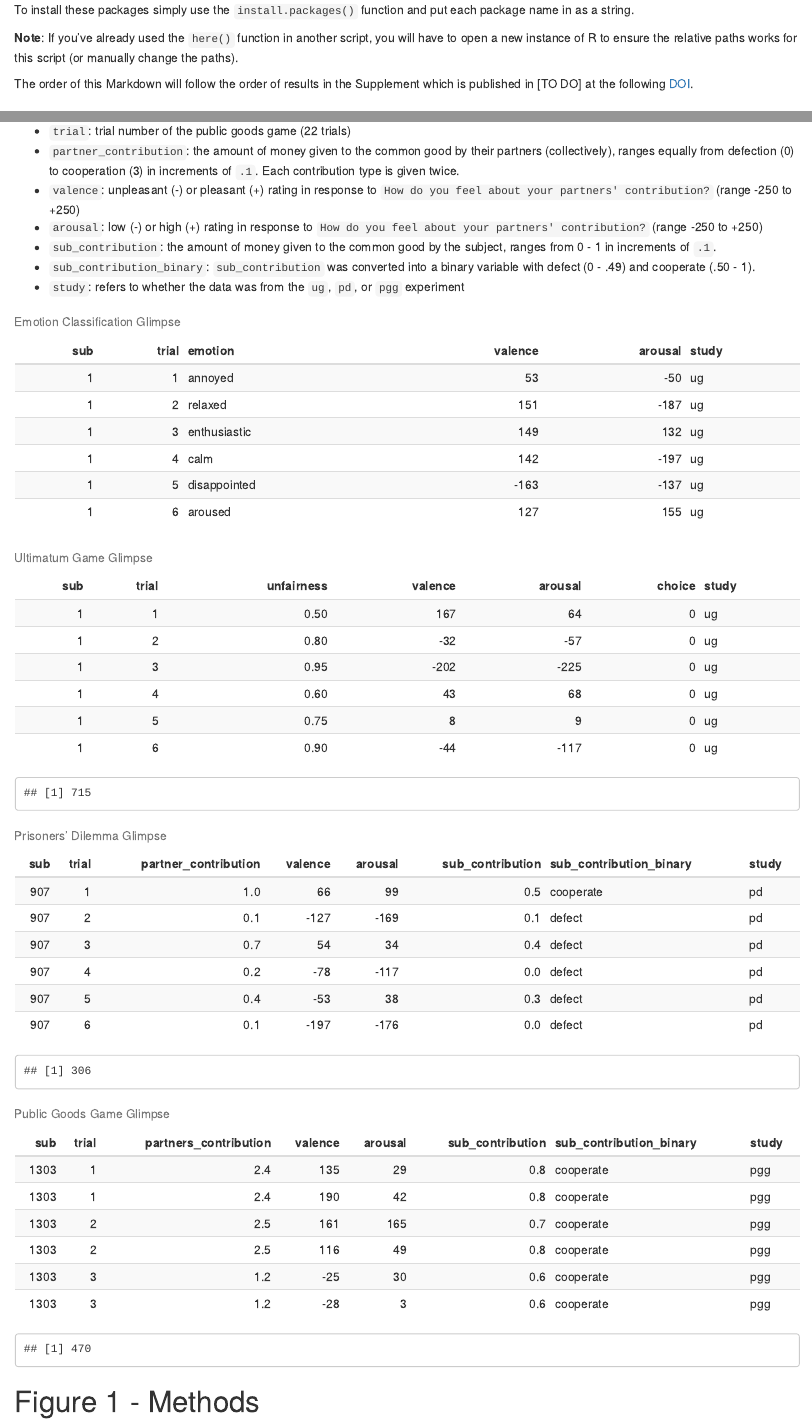
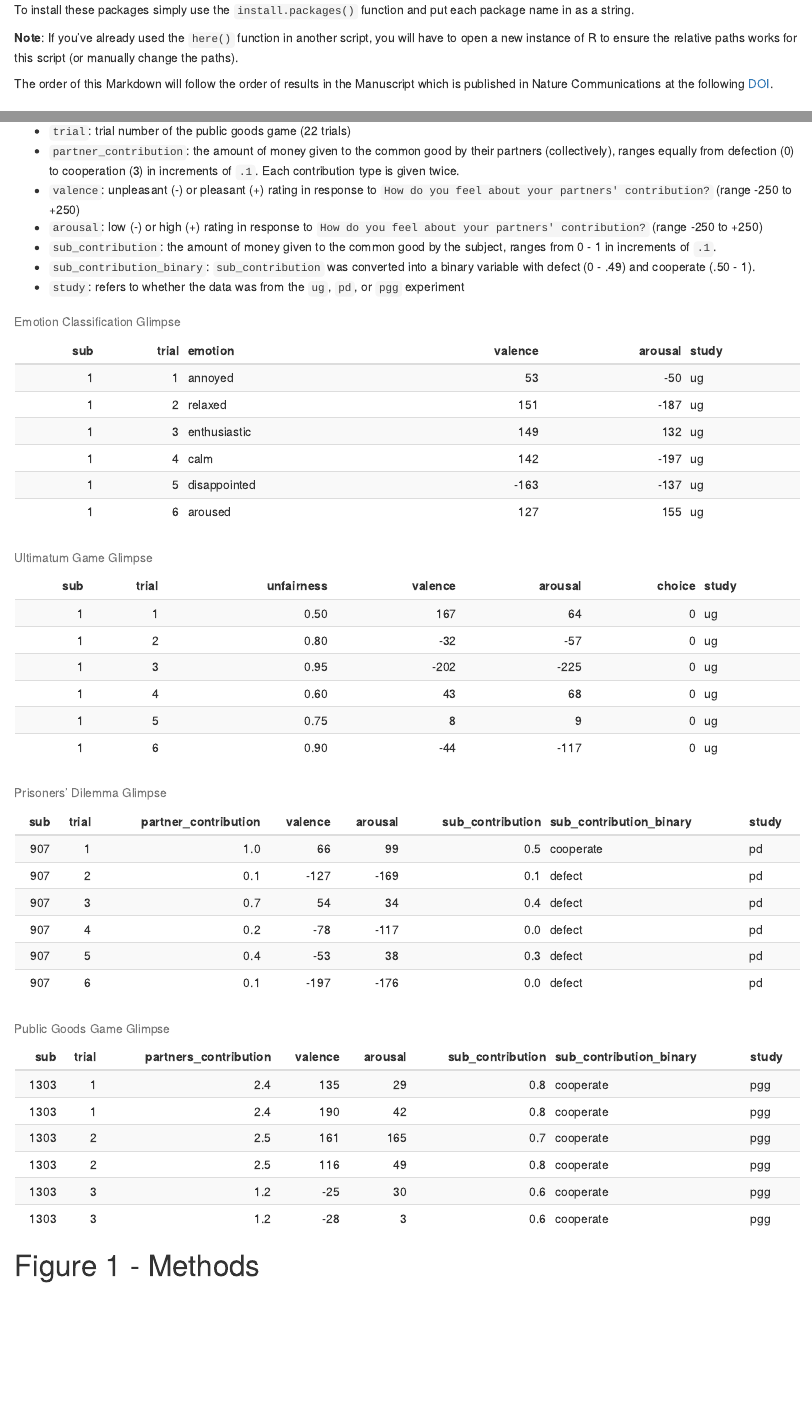
Before and after one commit to jpheffne/NC_emotion_classify, an R Markdown document (analysis/emo_classify_ms.Rmd): the page in a window 1100 px wide, from 380 px down, and a second part further down, joined at a grey line. Rendered offline with R 4.5, knitr and Pandoc, with nearby package versions; code that draws random numbers runs with fixed seeds of ours; some code elsewhere in the file could not run offline.

````diff
--- a/analysis/emo_classify_ms.Rmd
+++ b/analysis/emo_classify_ms.Rmd
@@ -18,7 +18,7 @@
 
 **Note**: If you've already used the `here()` function in another script, you will have to open a new instance of R to ensure the relative paths works for this script (or manually change the paths).
 
-The order of this Markdown will follow the order of results in the Supplement which is published in [TO DO] at the following [DOI]().
+The order of this Markdown will follow the order of results in the Manuscript which is published in Nature Communications at the following [DOI]().
 
 ```{r setup, include=FALSE}
 # Knitr options
@@ -115,17 +114,14 @@
 head(df_ug) %>%
   kable(caption = "Ultimatum Game Glimpse") %>%
   kable_styling(bootstrap_options = c("striped", "hover", "condensed", "responsive"))
-length(unique(df_ug$sub))
 
 head(df_pd) %>%
   kable(caption = "Prisoners' Dilemma Glimpse") %>%
   kable_styling(bootstrap_options = c("striped", "hover", "condensed", "responsive"))
-length(unique(df_pd$sub))
 
 head(df_pgg) %>%
   kable(caption = "Public Goods Game Glimpse") %>%
   kable_styling(bootstrap_options = c("striped", "hover", "condensed", "responsive"))
-length(unique(df_pgg$sub))
 ```
 
 # Figure 1 - Methods
````
Also changed, not shown: graphs/figure1/fig1a.pdf (added), graphs/figure1/fig1b.pdf (added), graphs/figure1/fig1c.pdf (added), graphs/figure1/fig1d.pdf (added), graphs/figure2/fig2c.pdf (added), graphs/figure2/model_vision/fig2_legend.pdf (added), graphs/figure2/model_vision/fig2a_nn.png (added), graphs/figure2/model_vision/fig2b_knn.png (added), graphs/figure2/model_vision/fig2c_svm.png (added), graphs/figure2/model_vision/fig2d_nn.png (added), graphs/figure3/fig3a.pdf (added), graphs/figure3/fig3b.pdf (added), graphs/figure4/fig4.pdf (added), graphs/figure4/fig4a.pdf (added), 31 more files, 10 other files.
